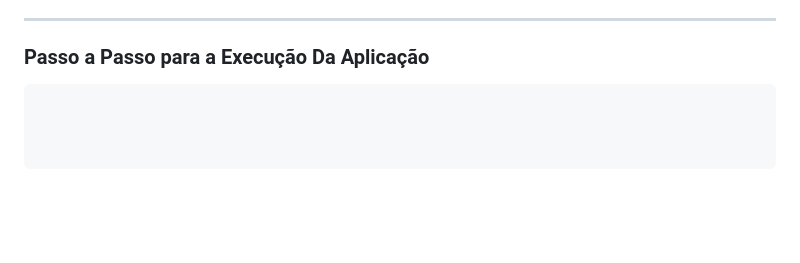
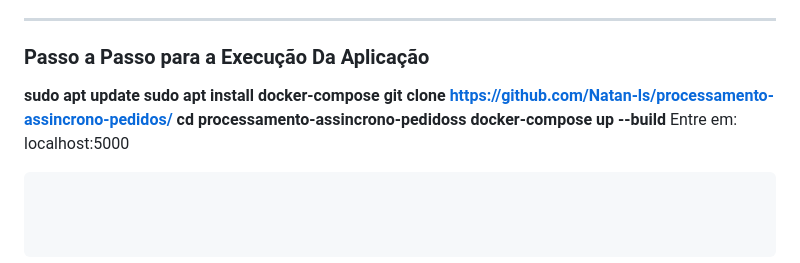
Before and after one commit to Natan-ls/processamento-assincrono-pedidos, a Markdown page: README.md, the part around the change. GitHub-like rendering; blank space fills up the shorter version.

````diff
--- a/README.md
+++ b/README.md
@@ -125,4 +125,10 @@ Este projeto está fortemente alinhado aos conteúdos abordados na disciplina de
 ---
 
 ### Passo a Passo para a Execução Da Aplicação
+**sudo apt update**
+**sudo apt install docker-compose**
+**git clone https://github.com/Natan-ls/processamento-assincrono-pedidos/**
+**cd processamento-assincrono-pedidoss**
+**docker-compose up --build**
+Entre em: localhost:5000
 ```bash
````
